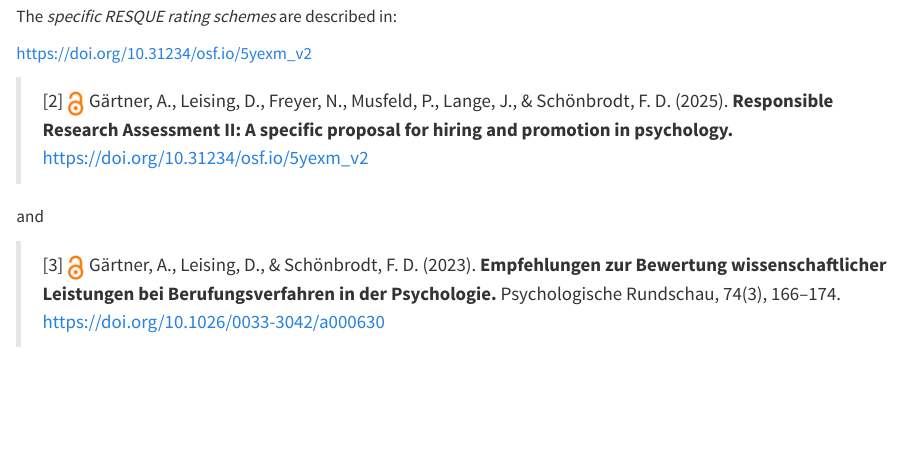
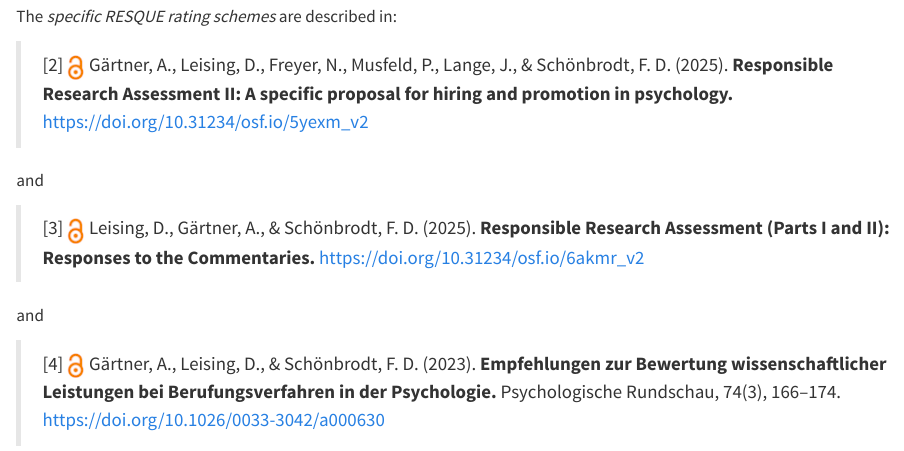
Before and after one commit to RESQUE-Framework/website, a Quarto document (publications.qmd): the page in a window 1100 px wide, from 760 px down. Rendered offline with R 4.5, knitr and Pandoc in place of Quarto, with nearby package versions.

Commit message:
Update publications.qmd
update publications

```diff
--- a/publications.qmd
+++ b/publications.qmd
@@ -11,12 +11,17 @@ The *general framework* of RESQUE is described in:
 
 The *specific RESQUE rating schemes* are described in:
 
-https://doi.org/10.31234/osf.io/5yexm_v2
-
 > [2] ![](images/OA_icon.png) Gärtner, A., Leising, D., Freyer, N., Musfeld, P., Lange, J., & Schönbrodt, F. D. (2025). **Responsible Research Assessment II: A specific proposal for hiring and promotion in psychology.** [https://doi.org/10.31234/osf.io/5yexm_v2](https://doi.org/10.31234/osf.io/5yexm_v2)
 
 and
 
-> [3] ![](images/OA_icon.png) Gärtner, A., Leising, D., & Schönbrodt, F. D. (2023). **Empfehlungen zur Bewertung wissenschaftlicher Leistungen bei Berufungsverfahren in der Psychologie.** Psychologische Rundschau, 74(3), 166–174. [https://doi.org/10.1026/0033-3042/a000630](https://doi.org/10.1026/0033-3042/a000630)
+> [3] ![](images/OA_icon.png) Leising, D., Gärtner, A., & Schönbrodt, F. D. (2025). **Responsible Research Assessment (Parts I and II): Responses to the Commentaries.**
+[https://doi.org/10.31234/osf.io/6akmr_v2](https://doi.org/10.31234/osf.io/6akmr_v2)
+
+
+and
+
+> [4] ![](images/OA_icon.png) Gärtner, A., Leising, D., & Schönbrodt, F. D. (2023). **Empfehlungen zur Bewertung wissenschaftlicher Leistungen bei Berufungsverfahren in der Psychologie.** Psychologische Rundschau, 74(3), 166–174. [https://doi.org/10.1026/0033-3042/a000630](https://doi.org/10.1026/0033-3042/a000630)
+
 
 (Note: these publications refer to version 0.1 of the RESQUE scheme; as the rating scheme will be continuously updated based on community feedback and ongoing evaluation studies, some divergences to these publications will arise).
```
